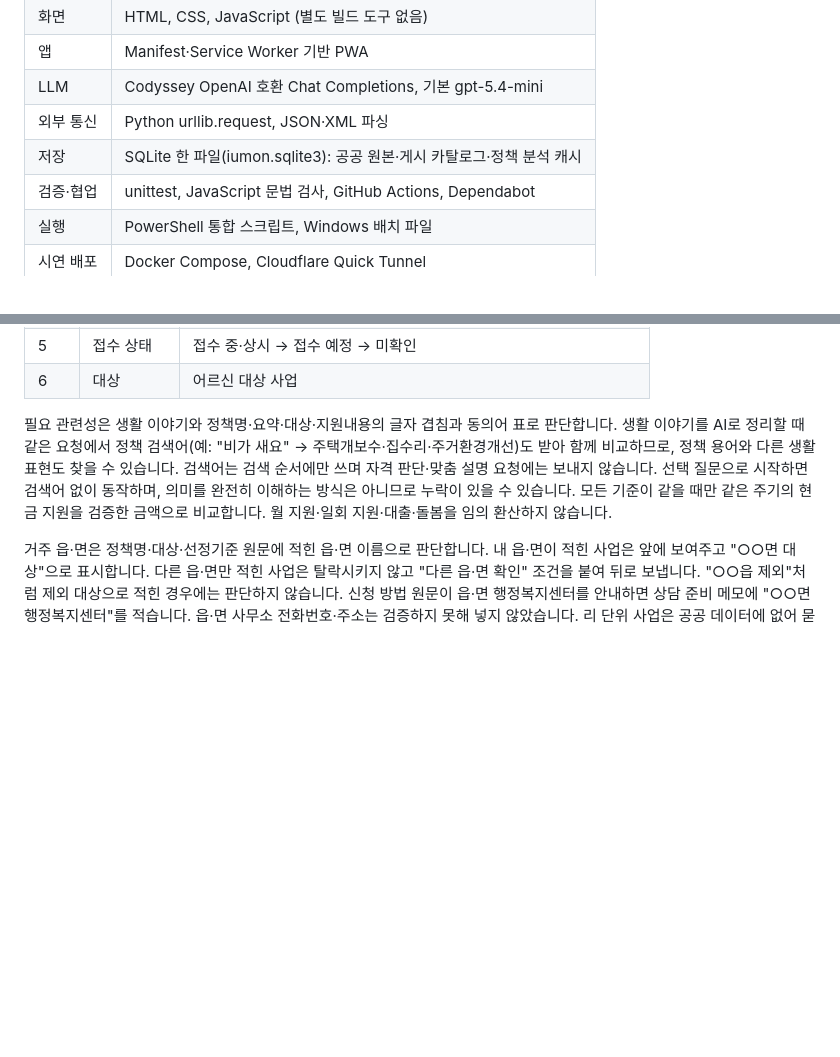
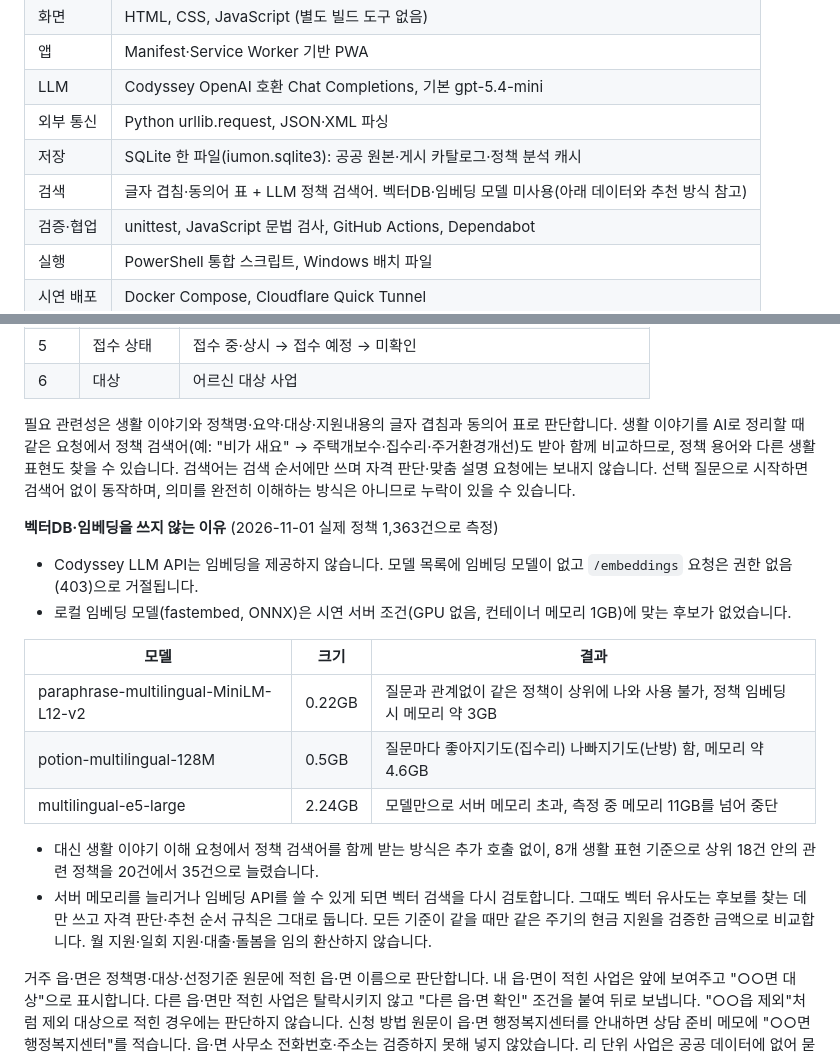
Before and after one commit to codyssey-iumsae/IumOn, a Markdown page: README.md, 2 parts joined by grey strips. GitHub-like rendering; blank space fills up the shorter version.

Commit message:
docs: 벡터DB·임베딩 미사용 이유와 측정 결과 추가

```diff
--- a/README.md
+++ b/README.md
@@ -20,6 +20,7 @@
 | LLM | Codyssey OpenAI 호환 Chat Completions, 기본 gpt-5.4-mini |
 | 외부 통신 | Python urllib.request, JSON·XML 파싱 |
 | 저장 | SQLite 한 파일(iumon.sqlite3): 공공 원본·게시 카탈로그·정책 분석 캐시 |
+| 검색 | 글자 겹침·동의어 표 + LLM 정책 검색어. 벡터DB·임베딩 모델 미사용(아래 데이터와 추천 방식 참고) |
 | 검증·협업 | unittest, JavaScript 문법 검사, GitHub Actions, Dependabot |
 | 실행 | PowerShell 통합 스크립트, Windows 배치 파일 |
 | 시연 배포 | Docker Compose, Cloudflare Quick Tunnel |
@@ -184,7 +185,21 @@ Quick Tunnel 주소는 고정 운영 주소가 아니며 가용성을 보장하
 | 5 | 접수 상태 | 접수 중·상시 → 접수 예정 → 미확인 |
 | 6 | 대상 | 어르신 대상 사업 |
 
-필요 관련성은 생활 이야기와 정책명·요약·대상·지원내용의 글자 겹침과 동의어 표로 판단합니다. 생활 이야기를 AI로 정리할 때 같은 요청에서 정책 검색어(예: "비가 새요" → 주택개보수·집수리·주거환경개선)도 받아 함께 비교하므로, 정책 용어와 다른 생활 표현도 찾을 수 있습니다. 검색어는 검색 순서에만 쓰며 자격 판단·맞춤 설명 요청에는 보내지 않습니다. 선택 질문으로 시작하면 검색어 없이 동작하며, 의미를 완전히 이해하는 방식은 아니므로 누락이 있을 수 있습니다. 모든 기준이 같을 때만 같은 주기의 현금 지원을 검증한 금액으로 비교합니다. 월 지원·일회 지원·대출·돌봄을 임의 환산하지 않습니다.
+필요 관련성은 생활 이야기와 정책명·요약·대상·지원내용의 글자 겹침과 동의어 표로 판단합니다. 생활 이야기를 AI로 정리할 때 같은 요청에서 정책 검색어(예: "비가 새요" → 주택개보수·집수리·주거환경개선)도 받아 함께 비교하므로, 정책 용어와 다른 생활 표현도 찾을 수 있습니다. 검색어는 검색 순서에만 쓰며 자격 판단·맞춤 설명 요청에는 보내지 않습니다. 선택 질문으로 시작하면 검색어 없이 동작하며, 의미를 완전히 이해하는 방식은 아니므로 누락이 있을 수 있습니다.
+
+**벡터DB·임베딩을 쓰지 않는 이유** (2026-11-01 실제 정책 1,363건으로 측정)
+
+- Codyssey LLM API는 임베딩을 제공하지 않습니다. 모델 목록에 임베딩 모델이 없고 `/embeddings` 요청은 권한 없음(403)으로 거절됩니다.
+- 로컬 임베딩 모델(fastembed, ONNX)은 시연 서버 조건(GPU 없음, 컨테이너 메모리 1GB)에 맞는 후보가 없었습니다.
+
+| 모델 | 크기 | 결과 |
+| --- | --- | --- |
+| paraphrase-multilingual-MiniLM-L12-v2 | 0.22GB | 질문과 관계없이 같은 정책이 상위에 나와 사용 불가, 정책 임베딩 시 메모리 약 3GB |
+| potion-multilingual-128M | 0.5GB | 질문마다 좋아지기도(집수리) 나빠지기도(난방) 함, 메모리 약 4.6GB |
+| multilingual-e5-large | 2.24GB | 모델만으로 서버 메모리 초과, 측정 중 메모리 11GB를 넘어 중단 |
+
+- 대신 생활 이야기 이해 요청에서 정책 검색어를 함께 받는 방식은 추가 호출 없이, 8개 생활 표현 기준으로 상위 18건 안의 관련 정책을 20건에서 35건으로 늘렸습니다.
+- 서버 메모리를 늘리거나 임베딩 API를 쓸 수 있게 되면 벡터 검색을 다시 검토합니다. 그때도 벡터 유사도는 후보를 찾는 데만 쓰고 자격 판단·추천 순서 규칙은 그대로 둡니다. 모든 기준이 같을 때만 같은 주기의 현금 지원을 검증한 금액으로 비교합니다. 월 지원·일회 지원·대출·돌봄을 임의 환산하지 않습니다.
 
 거주 읍·면은 정책명·대상·선정기준 원문에 적힌 읍·면 이름으로 판단합니다. 내 읍·면이 적힌 사업은 앞에 보여주고 "○○면 대상"으로 표시합니다. 다른 읍·면만 적힌 사업은 탈락시키지 않고 "다른 읍·면 확인" 조건을 붙여 뒤로 보냅니다. "○○읍 제외"처럼 제외 대상으로 적힌 경우에는 판단하지 않습니다. 신청 방법 원문이 읍·면 행정복지센터를 안내하면 상담 준비 메모에 "○○면 행정복지센터"를 적습니다. 읍·면 사무소 전화번호·주소는 검증하지 못해 넣지 않았습니다. 리 단위 사업은 공공 데이터에 없어 묻지 않습니다. **선정확률·신청 편의성 가중치는 없습니다.** 방문·디지털 이용 가능 여부는 신청 준비 단계의 경로 안내에 사용하며 자격·순위를 바꾸지 않습니다.
 
```
